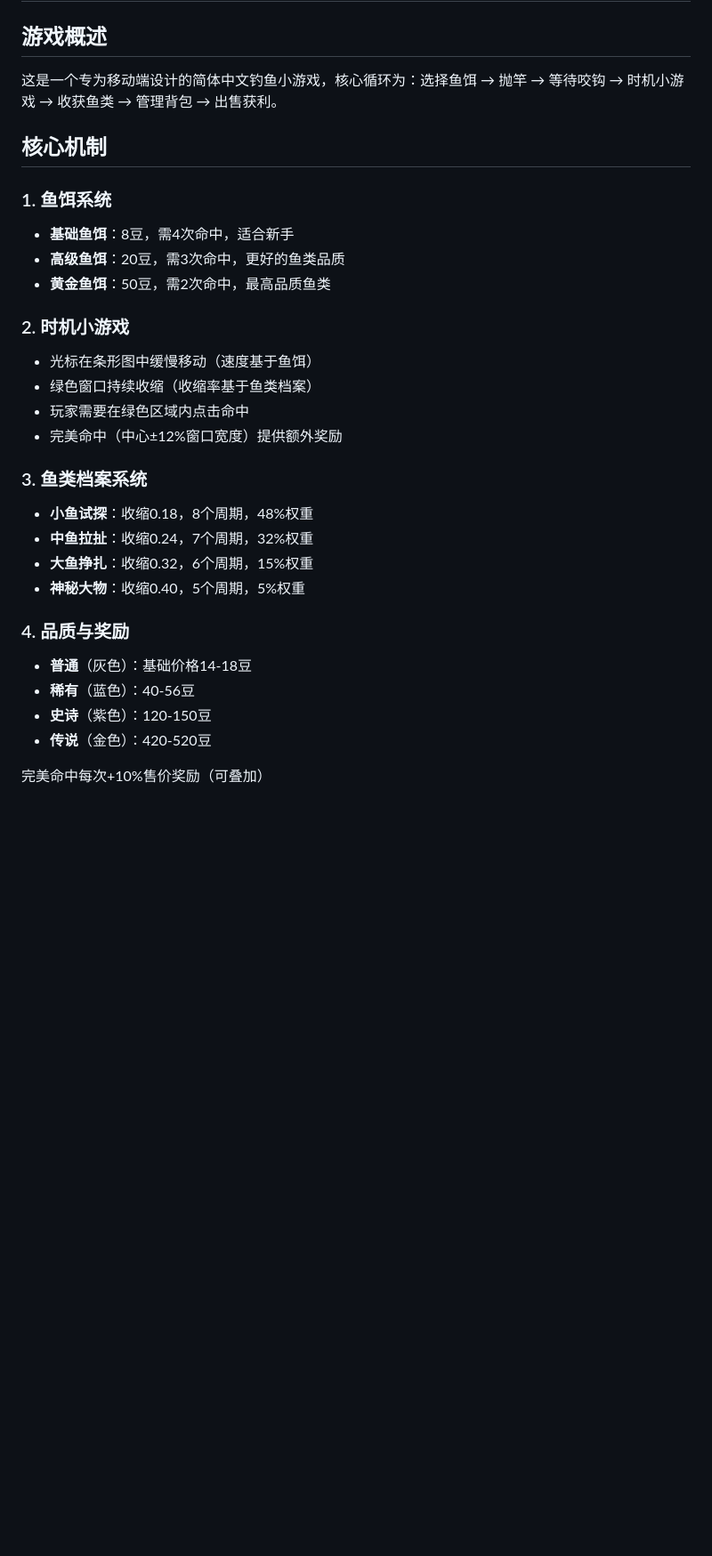
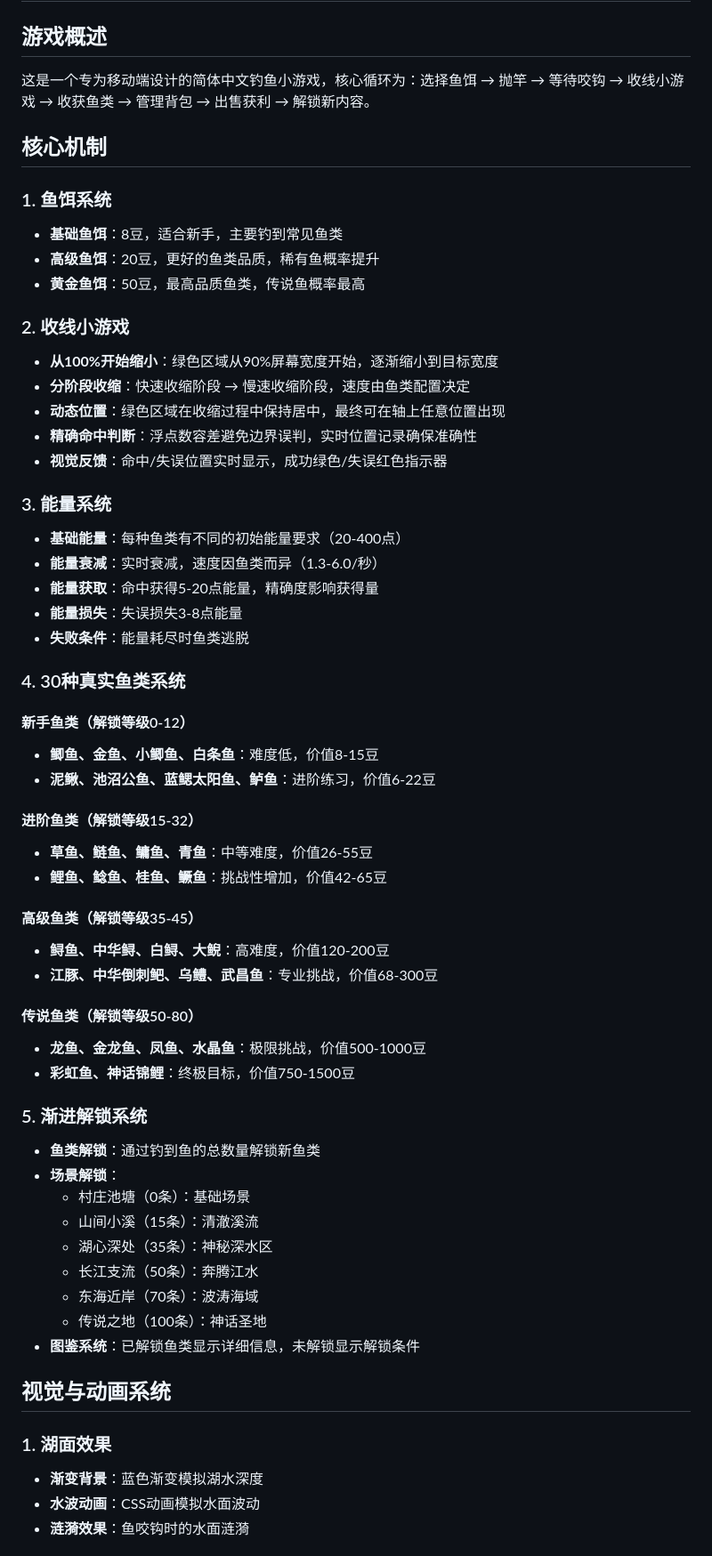
Before and after one commit to ForceMind/Fishing, a Markdown page: Readme.md, the part around one of its changes. Shown at 89% size. Rendered like a GitHub page; blank space fills up the shorter version.

```diff
--- a/Readme.md
+++ b/Readme.md
@@ -2,31 +2,62 @@
 
 ## 游戏概述
 
-这是一个专为移动端设计的简体中文钓鱼小游戏，核心循环为：选择鱼饵 → 抛竿 → 等待咬钩 → 时机小游戏 → 收获鱼类 → 管理背包 → 出售获利。
+这是一个专为移动端设计的简体中文钓鱼小游戏，核心循环为：选择鱼饵 → 抛竿 → 等待咬钩 → 收线小游戏 → 收获鱼类 → 管理背包 → 出售获利 → 解锁新内容。
 
 ## 核心机制
 
 ### 1. 鱼饵系统
-- **基础鱼饵**：8豆，需4次命中，适合新手
-- **高级鱼饵**：20豆，需3次命中，更好的鱼类品质
-- **黄金鱼饵**：50豆，需2次命中，最高品质鱼类
+- **基础鱼饵**：8豆，适合新手，主要钓到常见鱼类
+- **高级鱼饵**：20豆，更好的鱼类品质，稀有鱼概率提升
+- **黄金鱼饵**：50豆，最高品质鱼类，传说鱼概率最高
 
-### 2. 时机小游戏
-- 光标在条形图中缓慢移动（速度基于鱼饵）
-- 绿色窗口持续收缩（收缩率基于鱼类档案）
-- 玩家需要在绿色区域内点击命中
-- 完美命中（中心±12%窗口宽度）提供额外奖励
+### 2. 收线小游戏
+- **从100%开始缩小**：绿色区域从90%屏幕宽度开始，逐渐缩小到目标宽度
+- **分阶段收缩**：快速收缩阶段 → 慢速收缩阶段，速度由鱼类配置决定
+- **动态位置**：绿色区域在收缩过程中保持居中，最终可在轴上任意位置出现
+- **精确命中判断**：浮点数容差避免边界误判，实时位置记录确保准确性
+- **视觉反馈**：命中/失误位置实时显示，成功绿色/失误红色指示器
 
-### 3. 鱼类档案系统
-- **小鱼试探**：收缩0.18，8个周期，48%权重
-- **中鱼拉扯**：收缩0.24，7个周期，32%权重
-- **大鱼挣扎**：收缩0.32，6个周期，15%权重
-- **神秘大物**：收缩0.40，5个周期，5%权重
+### 3. 能量系统
+- **基础能量**：每种鱼类有不同的初始能量要求（20-400点）
+- **能量衰减**：实时衰减，速度因鱼类而异（1.3-6.0/秒）
+- **能量获取**：命中获得5-20点能量，精确度影响获得量
+- **能量损失**：失误损失3-8点能量
+- **失败条件**：能量耗尽时鱼类逃脱
 
-### 4. 品质与奖励
-- **普通**（灰色）：基础价格14-18豆
-- **稀有**（蓝色）：40-56豆
-- **史诗**（紫色）：120-150豆
-- **传说**（金色）：420-520豆
+### 4. 30种真实鱼类系统
 
-完美命中每次+10%售价奖励（可叠加）
+#### 新手鱼类（解锁等级0-12）
+- **鲫鱼、金鱼、小鲫鱼、白条鱼**：难度低，价值8-15豆
+- **泥鳅、池沼公鱼、蓝鳃太阳鱼、鲈鱼**：进阶练习，价值6-22豆
+
+#### 进阶鱼类（解锁等级15-32）
+- **草鱼、鲢鱼、鳙鱼、青鱼**：中等难度，价值26-55豆
+- **鲤鱼、鲶鱼、桂鱼、鳜鱼**：挑战性增加，价值42-65豆
+
+#### 高级鱼类（解锁等级35-45）
+- **鲟鱼、中华鲟、白鲟、大鲵**：高难度，价值120-200豆
+- **江豚、中华倒刺鲃、乌鳢、武昌鱼**：专业挑战，价值68-300豆
+
+#### 传说鱼类（解锁等级50-80）
+- **龙鱼、金龙鱼、凤鱼、水晶鱼**：极限挑战，价值500-1000豆
+- **彩虹鱼、神话锦鲤**：终极目标，价值750-1500豆
+
+### 5. 渐进解锁系统
+- **鱼类解锁**：通过钓到鱼的总数量解锁新鱼类
+- **场景解锁**：
+  - 村庄池塘（0条）：基础场景
+  - 山间小溪（15条）：清澈溪流
+  - 湖心深处（35条）：神秘深水区
+  - 长江支流（50条）：奔腾江水
+  - 东海近岸（70条）：波涛海域
+  - 传说之地（100条）：神话圣地
+- **图鉴系统**：已解锁鱼类显示详细信息，未解锁显示解锁条件
+
+## 视觉与动画系统
+
+### 1. 湖面效果
+- **渐变背景**：蓝色渐变模拟湖水深度
+- **水波动画**：CSS动画模拟水面波动
+- **涟漪效果**：鱼咬钩时的水面涟漪
+
```
Also changed, not shown: other parts of Readme.md (+150 -42 lines).
